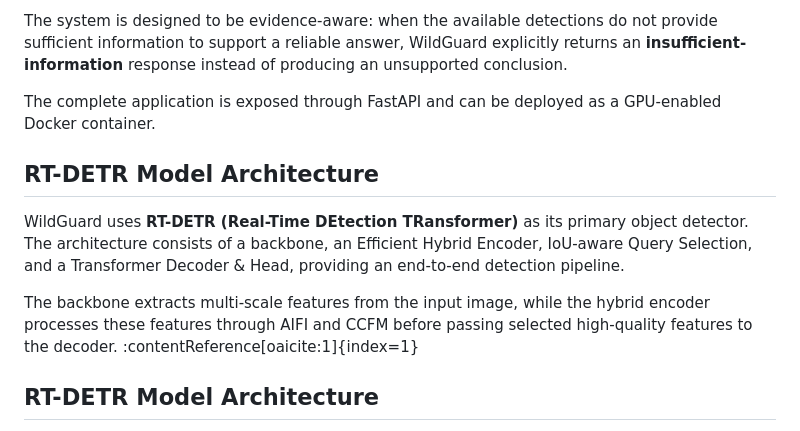
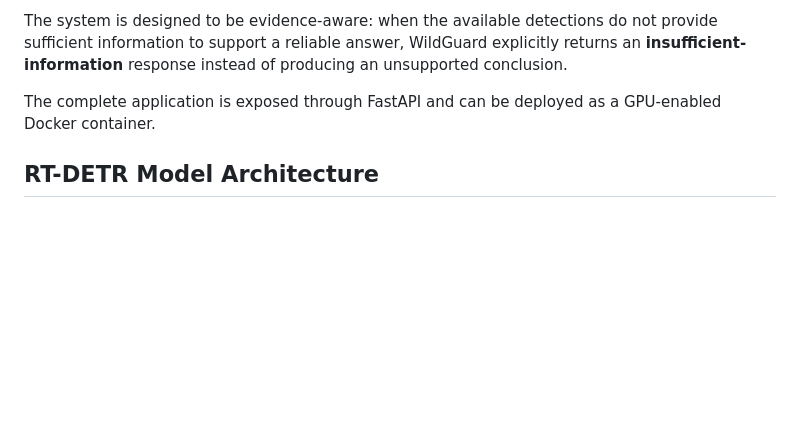
Before and after one commit to nithilans060306/WildGuard, a Markdown page: README.md, the part around the change. GitHub-like rendering; blank space fills up the shorter version.

```diff
--- a/README.md
+++ b/README.md
@@ -38,12 +38,6 @@ Beyond object detection, WildGuard accepts natural-language questions about an i
 The system is designed to be evidence-aware: when the available detections do not provide sufficient information to support a reliable answer, WildGuard explicitly returns an **insufficient-information** response instead of producing an unsupported conclusion.
 
 The complete application is exposed through FastAPI and can be deployed as a GPU-enabled Docker container.
-
-## RT-DETR Model Architecture
-
-WildGuard uses **RT-DETR (Real-Time DEtection TRansformer)** as its primary object detector. The architecture consists of a backbone, an Efficient Hybrid Encoder, IoU-aware Query Selection, and a Transformer Decoder & Head, providing an end-to-end detection pipeline.
-
-The backbone extracts multi-scale features from the input image, while the hybrid encoder processes these features through AIFI and CCFM before passing selected high-quality features to the decoder. :contentReference[oaicite:1]{index=1}
 
 ## RT-DETR Model Architecture
 
```
